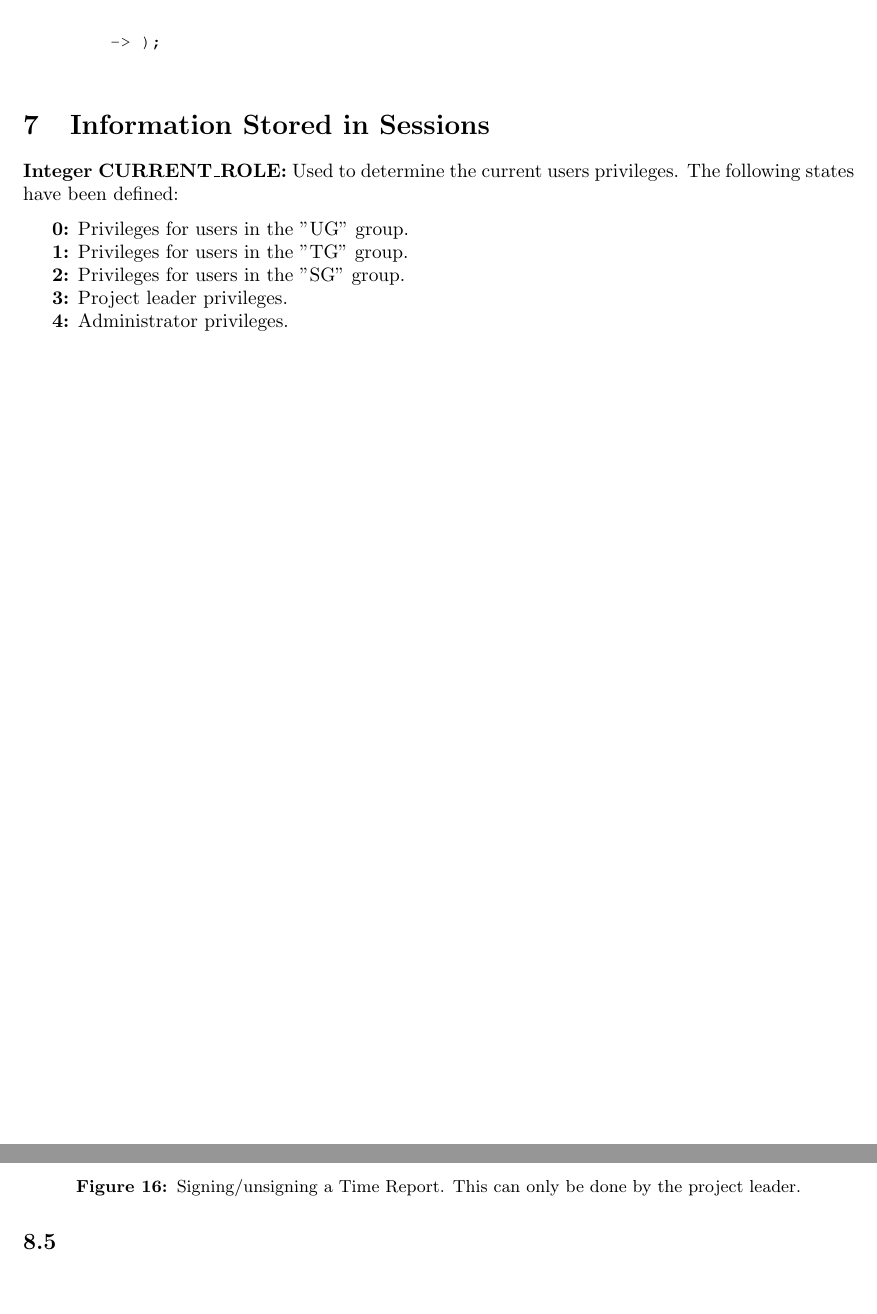
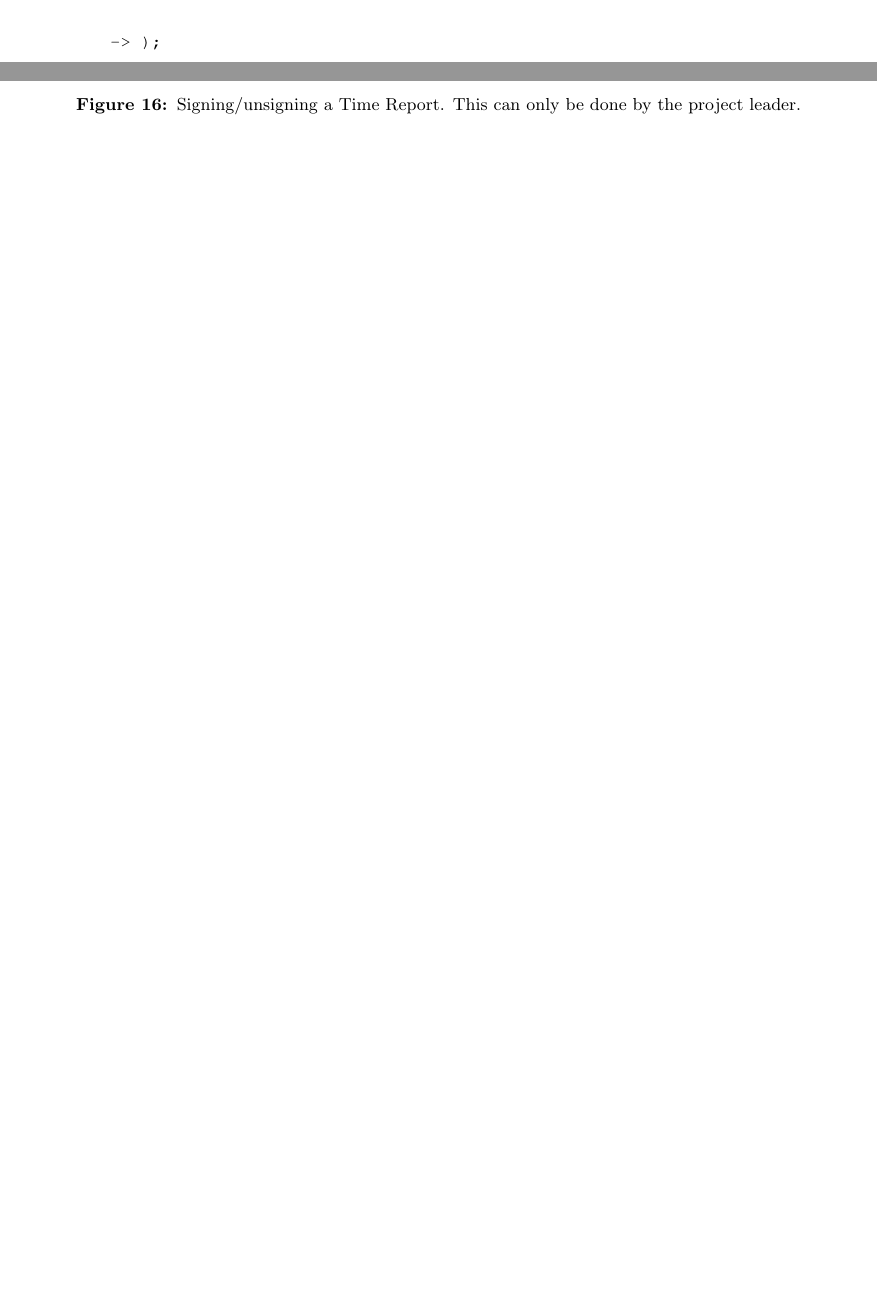
Before and after one commit to puspgroup2/work-library, a LaTeX document (P2-Baseline-Design-Test/PUSS214204_STLDD/STLDD.tex): two parts of pages 12 and 18 of 18 before the commit and two parts of pages 12 and 17 of 17 after it, joined at a grey line, cut so that both start at the same text, the shorter picture padded with empty space. Compiled offline with pdfLaTeX.

Commit message:
Removed section 7(Information stored in sessions)

```diff
--- a/P2-Baseline-Design-Test/PUSS214204_STLDD/STLDD.tex
+++ b/P2-Baseline-Design-Test/PUSS214204_STLDD/STLDD.tex
@@ -380,23 +380,6 @@ A DocumentTime table can be created using the following MySQL command:
 }
 \normalsize
 
-\section{Information Stored in Sessions}
-
-%-Slå ihop 0, 1, 2 eftersom de har samma privileges?
-\textbf{Integer CURRENT\textunderscore ROLE:} Used to determine the current users privileges. The following states have been defined:
-\medskip
-
-\indent \textbf{0:} Privileges for users in the "UG" group.
-
-\indent \textbf{1:} Privileges for users in the "TG" group.
-
-\indent \textbf{2:} Privileges for users in the "SG" group.
-
-\indent \textbf{3:} Project leader privileges.
-
-\indent \textbf{4:} Administrator privileges.
-
-\pagebreak
 \section{Sequence Diagrams}
 \subsection{LoginServlet}
 
@@ -481,7 +464,7 @@ A DocumentTime table can be created using the following MySQL command:
     \label{fig:signunsign}
 \end{figure}
 
-\subsection{}
+
 
 %---------Document ends here-----------
 
```
Also changed, not shown: P2-Baseline-Design-Test/PUSS214204_STLDD/STLDD.pdf.
